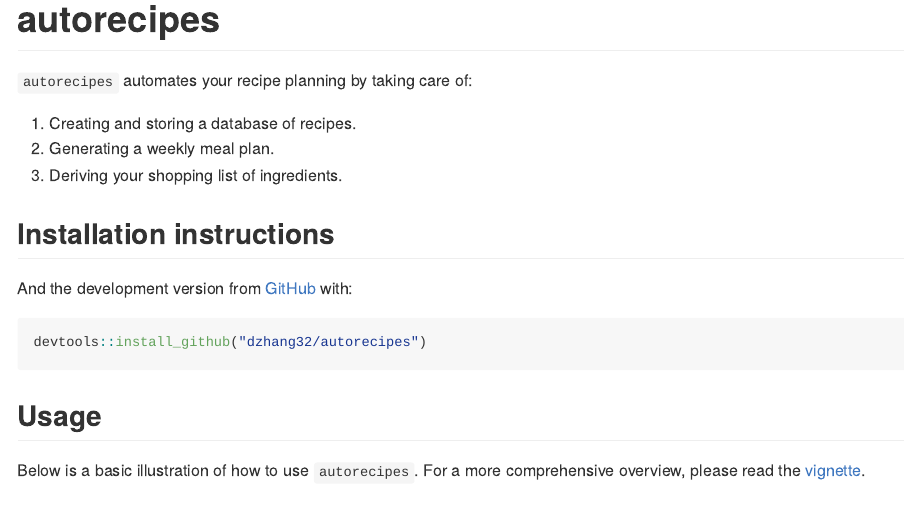
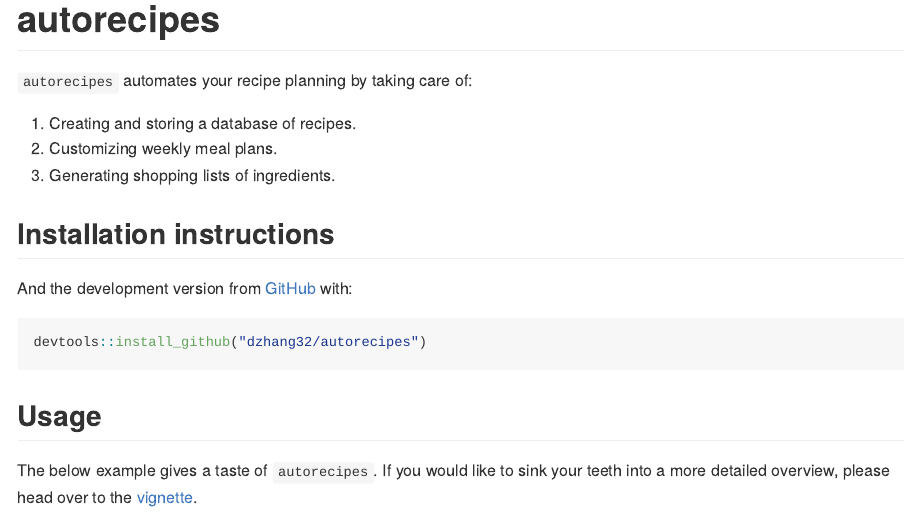
Before and after one commit to dzhang32/autorecipes, an R Markdown document (README.Rmd): the page in a window 1100 px wide, from its top. The pictures show the output file README.md that the author committed with the source, drawn offline in the style of GitHub; badge pictures from the web are left out.

Commit message:
docs: minor README updates

````diff
--- a/README.Rmd
+++ b/README.Rmd
@@ -25,9 +25,9 @@ knitr::opts_chunk$set(
 
 `autorecipes` automates your recipe planning by taking care of:
 
-  1. Creating and storing a database of recipes.
-  2. Generating a weekly meal plan.
-  3. Deriving your shopping list of ingredients.
+  1.  Creating and storing a database of recipes.
+  2.  Customizing weekly meal plans.
+  3.  Generating shopping lists of ingredients.
 
 ## Installation instructions
 
@@ -39,7 +39,8 @@ devtools::install_github("dzhang32/autorecipes")
 
 ## Usage
 
-Below is a basic illustration of how to use `autorecipes`. For a more comprehensive overview, please read the [vignette](https://dzhang32.github.io/autorecipes/articles/autorecipes.html).
+The below example gives a taste of `autorecipes`. If you would like to sink your teeth into a more detailed overview, please head over to the
+[vignette](https://dzhang32.github.io/autorecipes/articles/autorecipes.html).
 
 ```{r example, eval = requireNamespace('autorecipes')}
 
````
Also changed, not shown: README.md, README.Rmd (1 more changed lines).
